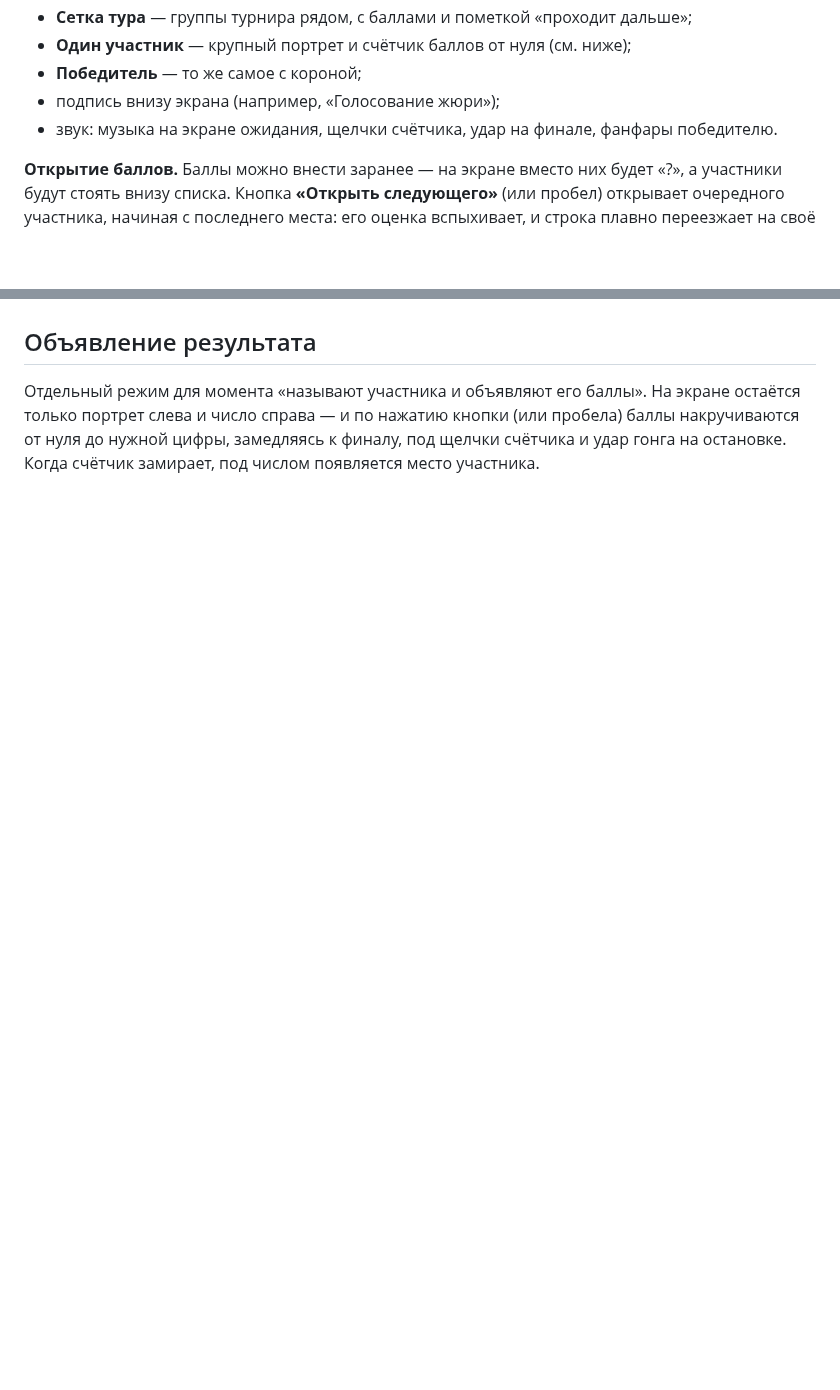
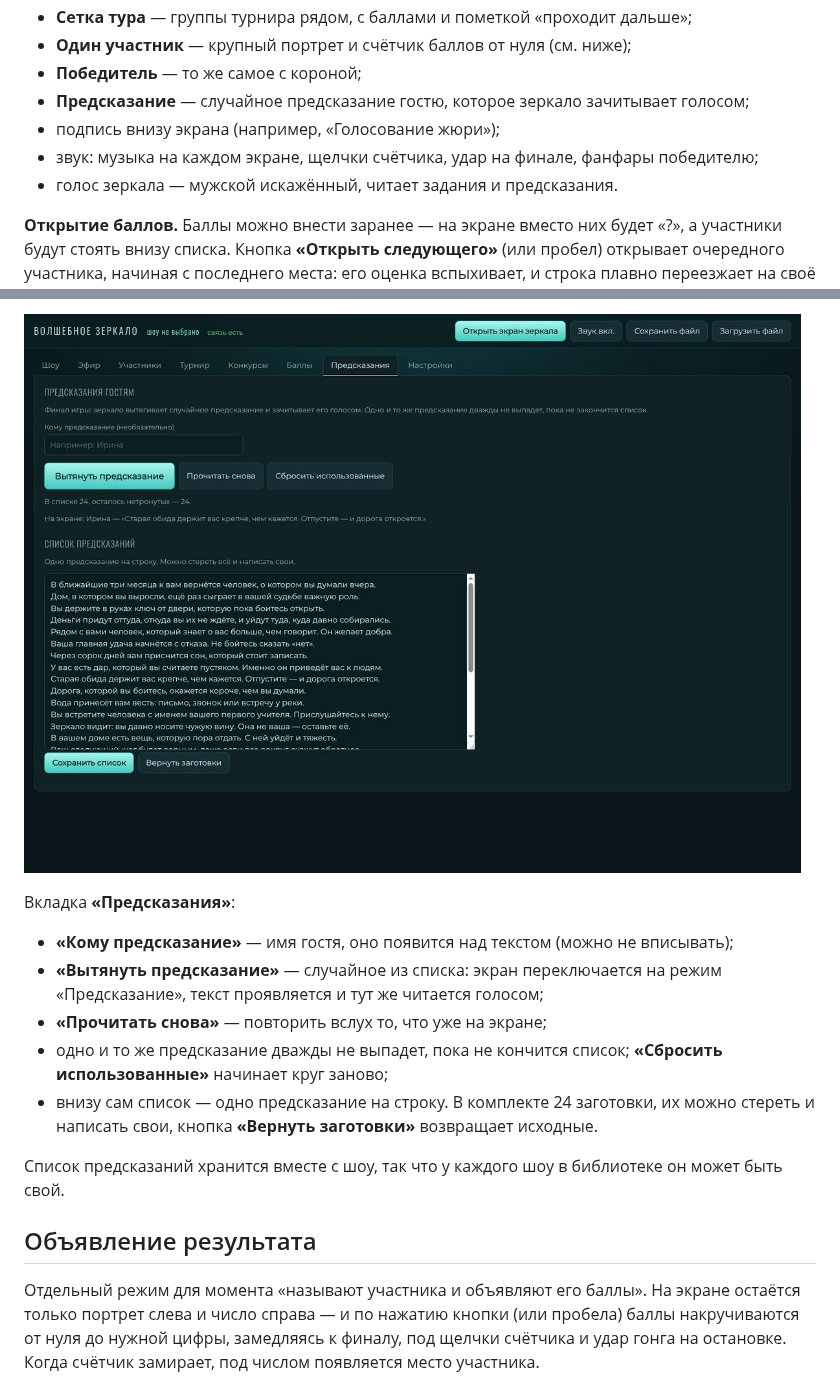
Before and after one commit to alexandrvmr-sudo/claude, a Markdown page: README.md, 2 parts joined by grey strips. GitHub-like rendering; pictures changed too: docs/prophecy-panel.jpg (added); blank space fills up the shorter version.

```diff
--- a/README.md
+++ b/README.md
@@ -32,9 +32,11 @@
 - **Сетка тура** — группы турнира рядом, с баллами и пометкой «проходит дальше»;
 - **Один участник** — крупный портрет и счётчик баллов от нуля (см. ниже);
 - **Победитель** — то же самое с короной;
+- **Предсказание** — случайное предсказание гостю, которое зеркало зачитывает голосом;
 - подпись внизу экрана (например, «Голосование жюри»);
-- звук: музыка на экране ожидания, щелчки счётчика, удар на финале,
-  фанфары победителю.
+- звук: музыка на каждом экране, щелчки счётчика, удар на финале,
+  фанфары победителю;
+- голос зеркала — мужской искажённый, читает задания и предсказания.
 
 **Открытие баллов.** Баллы можно внести заранее — на экране вместо них будет «?»,
 а участники будут стоять внизу списка. Кнопка **«Открыть следующего»** (или пробел)
@@ -121,3 +156,18 @@
+![Вкладка «Предсказания»](docs/prophecy-panel.jpg)
+
+Вкладка **«Предсказания»**:
+
+- **«Кому предсказание»** — имя гостя, оно появится над текстом (можно не вписывать);
+- **«Вытянуть предсказание»** — случайное из списка: экран переключается на режим
+  «Предсказание», текст проявляется и тут же читается голосом;
+- **«Прочитать снова»** — повторить вслух то, что уже на экране;
+- одно и то же предсказание дважды не выпадет, пока не кончится список;
+  **«Сбросить использованные»** начинает круг заново;
+- внизу сам список — одно предсказание на строку. В комплекте 24 заготовки,
+  их можно стереть и написать свои, кнопка **«Вернуть заготовки»** возвращает исходные.
+
+Список предсказаний хранится вместе с шоу, так что у каждого шоу в библиотеке
+он может быть свой.
 
 ## Объявление результата
 
```
Also changed, not shown: other parts of README.md (+39 -1 lines), docs/prophecy.jpg (added), 11 other files.
